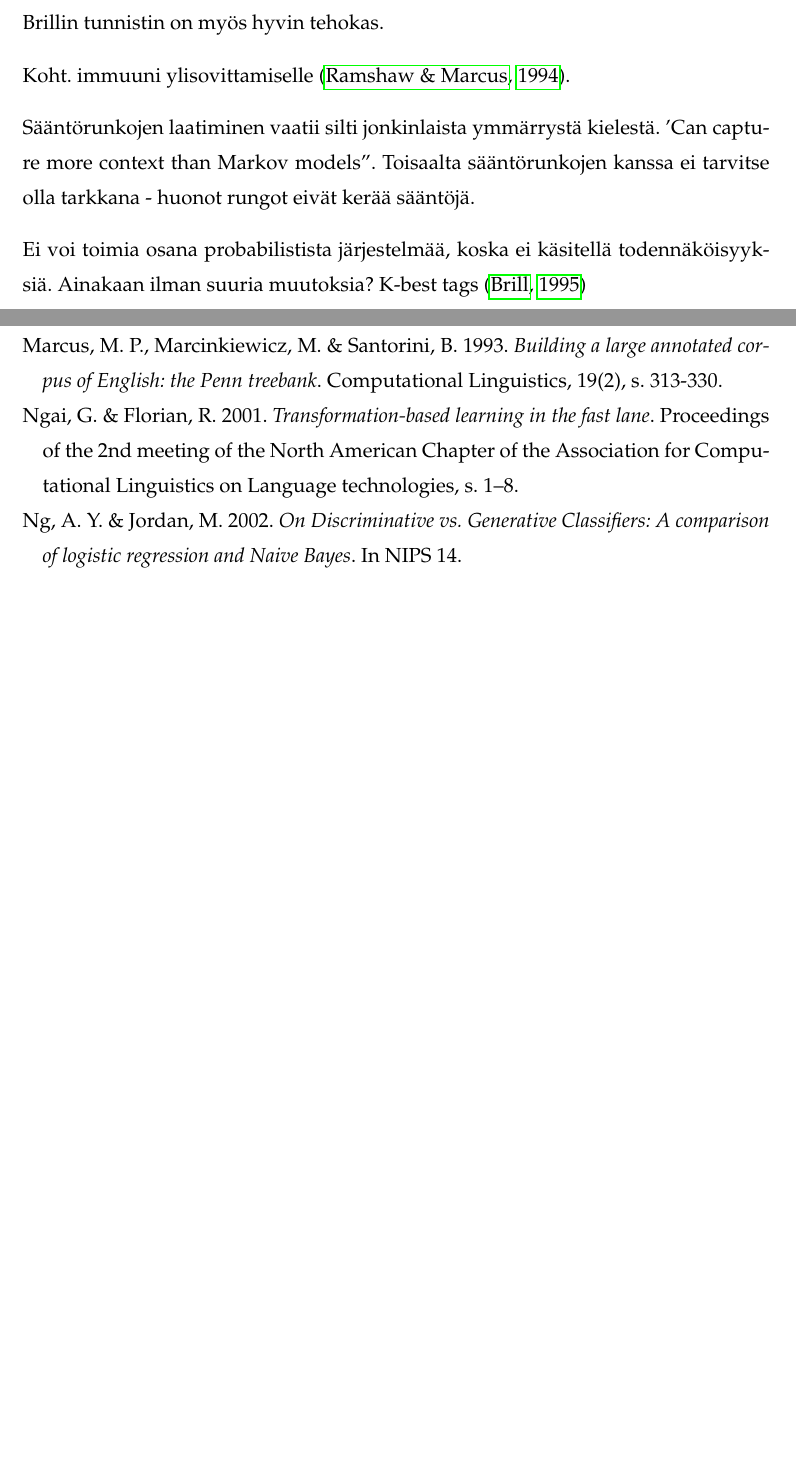
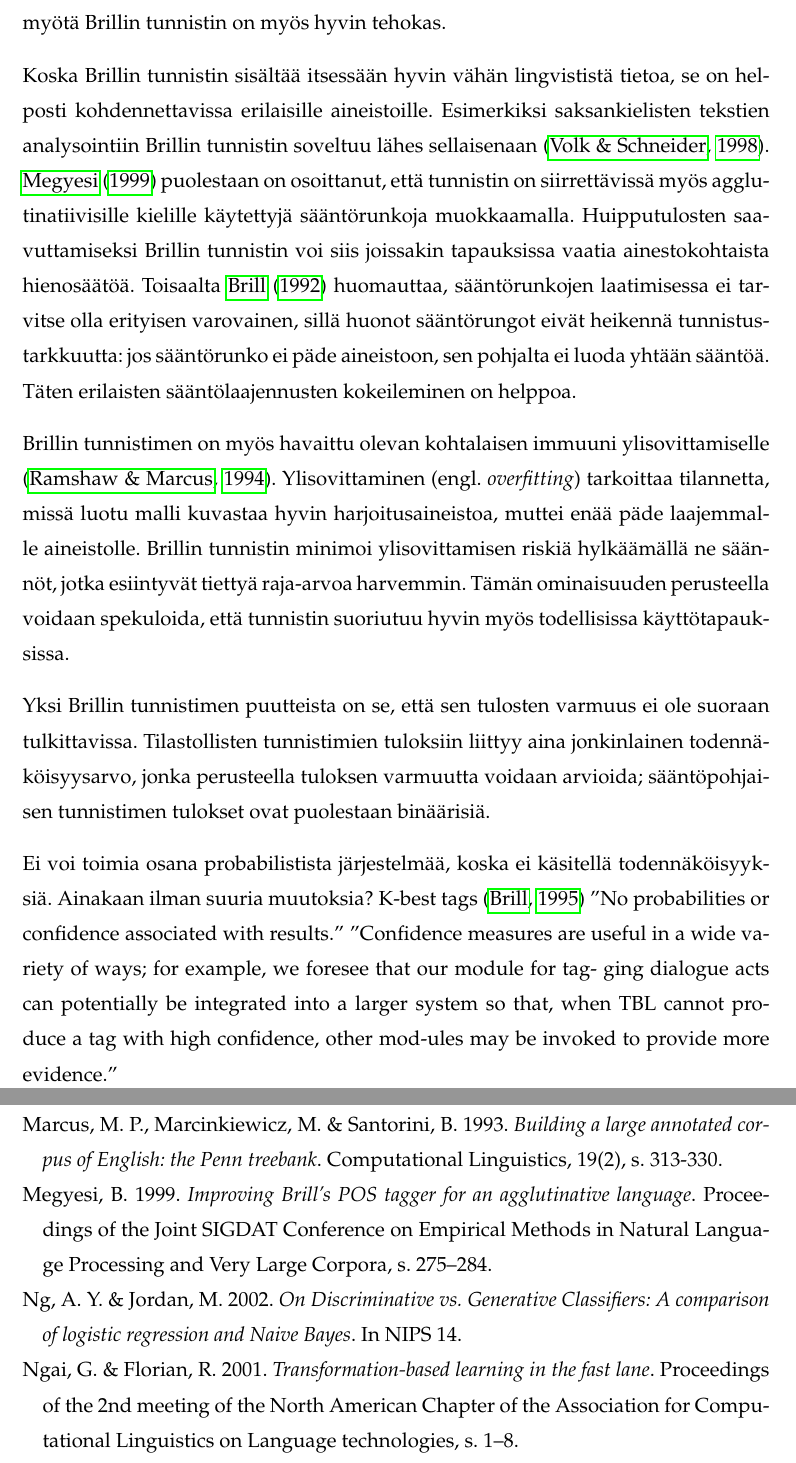
Before and after one commit to epiphone/kandi, a LaTeX thesis (kandi_tyoversio.tex): two parts of pages 16 and 25 of 26 before the commit and two parts of pages 16 and 26 of 27 after it, joined at a grey line, cut so that both start at the same text, the shorter picture padded with empty space. Compiled offline with pdfLaTeX.

Commit message:
Brillin yhteenvetoa, viela kesken.

```diff
--- a/kandi_tyoversio.tex
+++ b/kandi_tyoversio.tex
@@ -273,13 +273,15 @@ Edellisten puutteiden lisäksi Brillin tunnistin on itsessään suhteellisen ep
 
 \section{Brillin tunnistimen arviointi}
 
-Brillin tunnistin osoittaa, että sääntöpohjaisilla menetelmillä voidaan saavuttaa sekä kilpailukykyisiä tuloksia että tilastollisten menetelmien vastaava helppokäyttöisyys. Tunnistin myös säilyttää kaikki aikaisemmin mainitut sääntöpohjaisten menetelmien edut: transformaatiosäännöt peittoavat vastaavan tilastodatan havainnollisuudessa, kompaktiudessa sekä muokattavuudessa. Yltääkseen esimerkiksi siihen tarkkuuteen, mihin Markovin malleihin perustuva tilastollinen tunnistin vaatii 10 000 todennäköisyyslukemaa, Brillin tunnistin tarvitsee vain 217 transformaatiosääntöä \citep{brill1994}. Tunnistimen kompaktiuden ansiosta sen tuloksia on helpompi analysoida ja tarvittaessa muokata manuaalisesti. Edellä esitettyjen parannusten myötä Brillin tunnistin on myös hyvin tehokas.
+Brillin tunnistin osoittaa, että sääntöpohjaisilla menetelmillä voidaan saavuttaa sekä kilpailukykyisiä tarkkuustuloksia että tilastollisia menetelmiä vastaava helppokäyttöisyys. Tunnistin myös säilyttää kaikki aikaisemmin mainitut sääntöpohjaisten menetelmien edut: transformaatiosäännöt peittoavat vastaavan tilastodatan havainnollisuudessa, kompaktiudessa sekä muokattavuudessa. Yltääkseen esimerkiksi siihen tarkkuuteen, mihin Markovin malleihin perustuva tilastollinen tunnistin vaatii 10 000 todennäköisyyslukemaa, Brillin tunnistin tarvitsee vain 217 transformaatiosääntöä \citep{brill1994}. Tunnistimen kompaktiuden ansiosta sen tuloksia on helpompi analysoida ja tarvittaessa muokata manuaalisesti. Edellä esitettyjen parannusten myötä Brillin tunnistin on myös hyvin tehokas.
 
-Koht. immuuni ylisovittamiselle \citep{ramshaw1994}.
+Koska Brillin tunnistin sisältää itsessään hyvin vähän lingvististä tietoa, se on helposti kohdennettavissa erilaisille aineistoille. Esimerkiksi saksankielisten tekstien analysointiin Brillin tunnistin soveltuu lähes sellaisenaan \citep{volk1998}. \citet{megyesi1999} puolestaan on osoittanut, että tunnistin on siirrettävissä myös agglutinatiivisille kielille käytettyjä sääntörunkoja muokkaamalla. Huipputulosten saavuttamiseksi Brillin tunnistin voi siis joissakin tapauksissa vaatia ainestokohtaista hienosäätöä. Toisaalta \citet{brill1992} huomauttaa, sääntörunkojen laatimisessa ei tarvitse olla erityisen varovainen, sillä huonot sääntörungot eivät heikennä tunnistustarkkuutta: jos sääntörunko ei päde aineistoon, sen pohjalta ei luoda yhtään sääntöä. Täten erilaisten sääntölaajennusten kokeileminen on helppoa.
 
-Sääntörunkojen laatiminen vaatii silti jonkinlaista ymmärrystä kielestä. 'Can capture more context than Markov models''. Toisaalta sääntörunkojen kanssa ei tarvitse olla tarkkana - huonot rungot eivät kerää sääntöjä.
+Brillin tunnistimen on myös havaittu olevan kohtalaisen immuuni ylisovittamiselle \citep{ramshaw1994}. Ylisovittaminen (engl. \textit{overfitting}) tarkoittaa tilannetta, missä luotu malli kuvastaa hyvin harjoitusaineistoa, muttei enää päde laajemmalle aineistolle. Brillin tunnistin minimoi ylisovittamisen riskiä hylkäämällä ne säännöt, jotka esiintyvät tiettyä raja-arvoa harvemmin. Tämän ominaisuuden perusteella voidaan spekuloida, että tunnistin suoriutuu hyvin myös todellisissa käyttötapauksissa.
 
-Ei voi toimia osana probabilistista järjestelmää, koska ei käsitellä todennäköisyyksiä. Ainakaan ilman suuria muutoksia? K-best tags \citep{brill1995}
+Yksi Brillin tunnistimen puutteista on se, että sen tulosten varmuus ei ole suoraan tulkittavissa.  Tilastollisten tunnistimien tuloksiin liittyy aina jonkinlainen todennäköisyysarvo, jonka perusteella tuloksen varmuutta voidaan arvioida; sääntöpohjaisen tunnistimen tulokset ovat puolestaan binäärisiä.
+
+Ei voi toimia osana probabilistista järjestelmää, koska ei käsitellä todennäköisyyksiä. Ainakaan ilman suuria muutoksia? K-best tags \citep{brill1995} ''No probabilities or confidence associated with results.'' ''Confidence measures are useful in a wide variety of ways; for example, we foresee that our module for tag- ging dialogue acts can potentially be integrated into a larger system so that, when TBL cannot produce a tag with high confidence, other mod-ules may be invoked to provide more evidence.''
 
 Tarkkuus on noin prosenttiyksikön jäljessä nykyisistä huipputuloksista. Poikkeuksellisen matala tuntemattomien sanojen tunnistustarkkuus --- voisiko käsittelyä parantaa? \citet{brill1995} myös väittää, että jos aineistopohjaisessa luonnollisten kielten käsittelyssä halutaan saavuttaa edistysaskeleita, on pyrittävä ymmärtämään itse kieltä tilastollisten rinnakkaisilmiöiden sijaan. Tilastollisia menetelmiä on kehitetty (Brillin menetelmän jälkeen) jo 20 vuotta, mutta tarkkuus on noussut vain prosenttiyksikön, oliko Brill oikeassa? \citep{manning2011}
 
@@ -452,11 +454,14 @@ Cambridge, MA. MIT Press
 \bibitem[Marcus ym.(1993)]{marcus1993}
 Marcus, M. P., Marcinkiewicz, M. \& Santorini, B. 1993. \textit{Building a large annotated corpus of English: the Penn treebank}. Computational Linguistics, 19(2), s.~313-330.
 
-\bibitem[Ngai \& Florian(2001)]{ngai2001}
-Ngai, G. \& Florian, R. 2001. \textit{Transformation-based learning in the fast lane}. Proceedings of the 2nd meeting of the North American Chapter of the Association for Computational Linguistics on Language technologies, s.~1--8.
+\bibitem[Megyesi(1999)]{megyesi1999}
+Megyesi, B. 1999. \textit{Improving Brill’s POS tagger for an agglutinative language}. Proceedings of the Joint SIGDAT Conference on Empirical Methods in Natural Language Processing and Very Large Corpora, s.~275--284.
 
 \bibitem[Ng \& Jordan(2002)]{ng2002}
 Ng, A. Y. \& Jordan, M. 2002. \textit{On Discriminative vs. Generative Classifiers: A comparison of logistic regression and Naive Bayes}. In NIPS 14.
+
+\bibitem[Ngai \& Florian(2001)]{ngai2001}
+Ngai, G. \& Florian, R. 2001. \textit{Transformation-based learning in the fast lane}. Proceedings of the 2nd meeting of the North American Chapter of the Association for Computational Linguistics on Language technologies, s.~1--8.
 
 \bibitem[Rabiner(1989)]{rabiner1989}
 Rabiner, L. R. 1989. \textit{A tutorial on Hidden Markov Models and selected applications in speech recognition}. Proceedings of the IEEE, 77(2), s.~257-285.
```
Also changed, not shown: artikkelit/megyesi-1999-improving-bril-tagger-for-agglutinative-language.pdf (added), kandi_tyoversio.pdf, kandi_tyoversio.tex (4 more changed lines).
